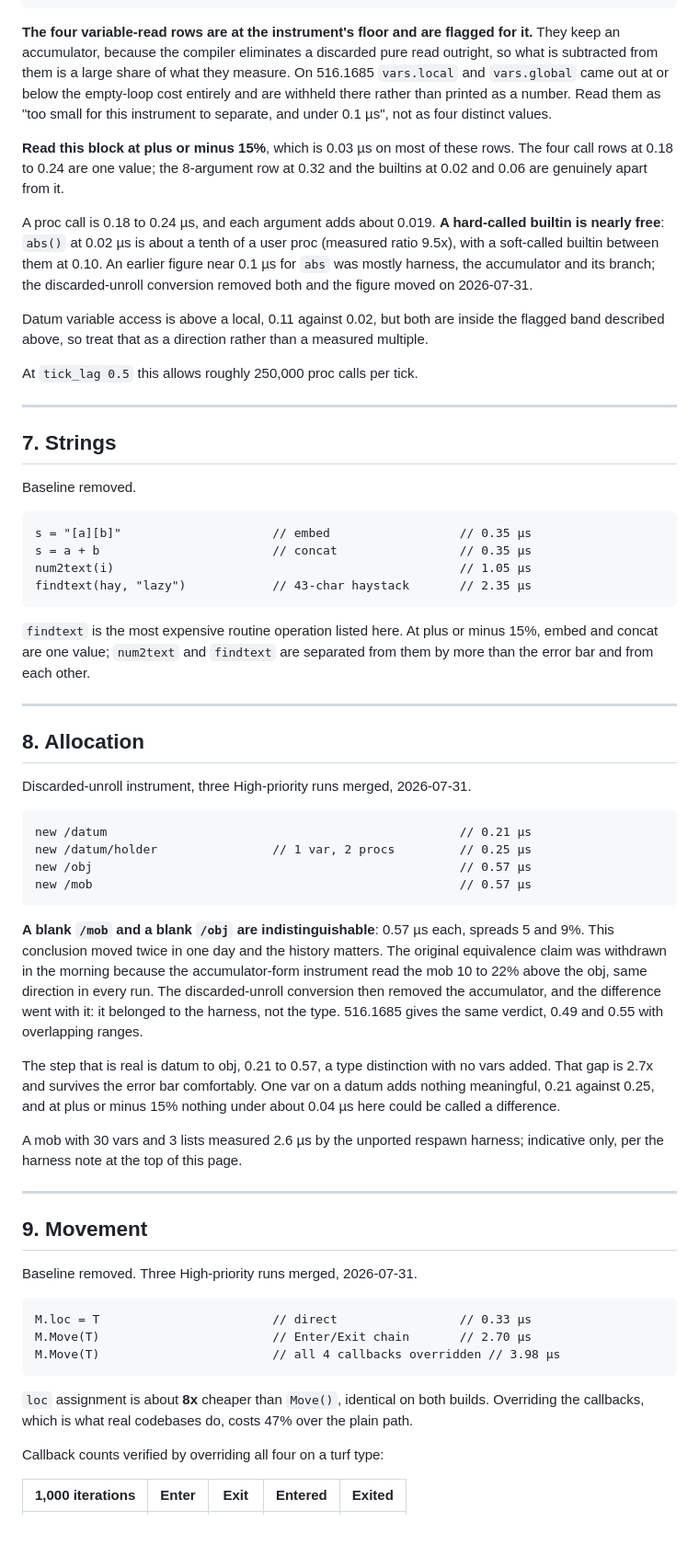
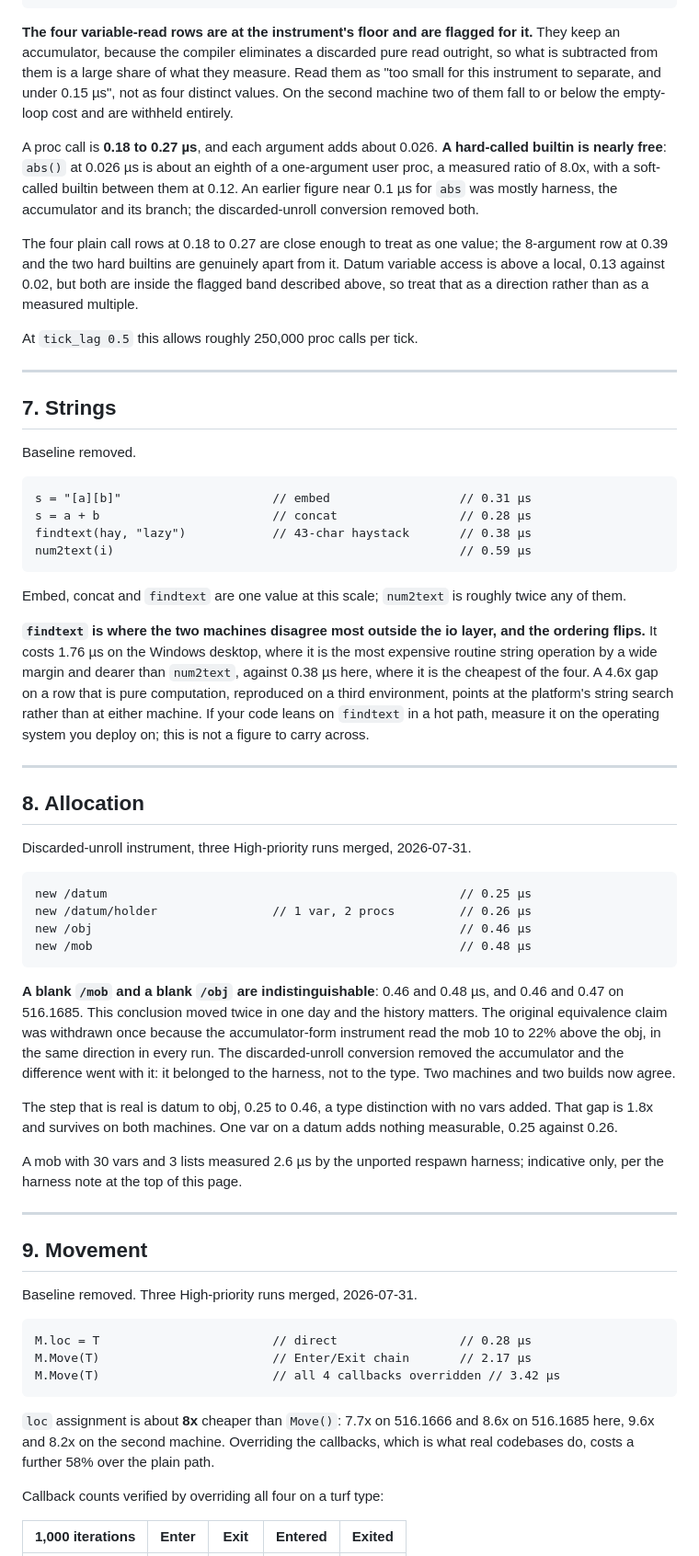
Before and after one commit to coldwires/dm-bench, a Markdown page: docs/BYOND-PERF-SPEC.md, the part around one of its changes. Shown at 92% size. Drawn GitHub-style; blank space fills up the shorter version.

````diff
--- a/docs/BYOND-PERF-SPEC.md
+++ b/docs/BYOND-PERF-SPEC.md
@@ -426,25 +455,22 @@ acc += D.x                       // BASELINE_HEAVY         // 0.11 µs
 **The four variable-read rows are at the instrument's floor and are flagged
 for it.** They keep an accumulator, because the compiler eliminates a
 discarded pure read outright, so what is subtracted from them is a large share
-of what they measure. On 516.1685 `vars.local` and `vars.global` came out at
-or below the empty-loop cost entirely and are withheld there rather than
-printed as a number. Read them as "too small for this instrument to separate,
-and under 0.1 µs", not as four distinct values.
+of what they measure. Read them as "too small for this instrument to separate,
+and under 0.15 µs", not as four distinct values. On the second machine two of
+them fall to or below the empty-loop cost and are withheld entirely.
 
-**Read this block at plus or minus 15%**, which is 0.03 µs on most of these
-rows. The four call rows at 0.18 to 0.24 are one value; the 8-argument row at
-0.32 and the builtins at 0.02 and 0.06 are genuinely apart from it.
+A proc call is **0.18 to 0.27 µs**, and each argument adds about 0.026. **A
+hard-called builtin is nearly free**: `abs()` at 0.026 µs is about an eighth
+of a one-argument user proc, a measured ratio of 8.0x, with a soft-called
+builtin between them at 0.12. An earlier figure near 0.1 µs for `abs` was
+mostly harness, the accumulator and its branch; the discarded-unroll
+conversion removed both.
 
-A proc call is 0.18 to 0.24 µs, and each argument adds about 0.019. **A
-hard-called builtin is nearly free**: `abs()` at 0.02 µs is about a tenth of
-a user proc (measured ratio 9.5x), with a soft-called builtin between them
-at 0.10. An earlier figure near 0.1 µs for `abs` was mostly harness, the
-accumulator and its branch; the discarded-unroll conversion removed both and
-the figure moved on 2026-07-31.
-
-Datum variable access is above a local, 0.11 against 0.02, but both are inside
-the flagged band described above, so treat that as a direction rather than a
-measured multiple.
+The four plain call rows at 0.18 to 0.27 are close enough to treat as one
+value; the 8-argument row at 0.39 and the two hard builtins are genuinely
+apart from it. Datum variable access is above a local, 0.13 against 0.02, but
+both are inside the flagged band described above, so treat that as a direction
+rather than as a measured multiple.
 
 At `tick_lag 0.5` this allows roughly 250,000 proc calls per tick.
 
@@ -455,15 +481,23 @@ At `tick_lag 0.5` this allows roughly 250,000 proc calls per tick.
 Baseline removed.
 
 ```dm
-s = "[a][b]"                     // embed                  // 0.35 µs
-s = a + b                        // concat                 // 0.35 µs
-num2text(i)                                                // 1.05 µs
-findtext(hay, "lazy")            // 43-char haystack       // 2.35 µs
+s = "[a][b]"                     // embed                  // 0.31 µs
+s = a + b                        // concat                 // 0.28 µs
+findtext(hay, "lazy")            // 43-char haystack       // 0.38 µs
+num2text(i)                                                // 0.59 µs
 ```
 
-`findtext` is the most expensive routine operation listed here. At plus or
-minus 15%, embed and concat are one value; `num2text` and `findtext` are
-separated from them by more than the error bar and from each other.
+Embed, concat and `findtext` are one value at this scale; `num2text` is
+roughly twice any of them.
+
+**`findtext` is where the two machines disagree most outside the io layer, and
+the ordering flips.** It costs 1.76 µs on the Windows desktop, where it is the
+most expensive routine string operation by a wide margin and dearer than
+`num2text`, against 0.38 µs here, where it is the cheapest of the four. A
+4.6x gap on a row that is pure computation, reproduced on a third environment,
+points at the platform's string search rather than at either machine. If your
+code leans on `findtext` in a hot path, measure it on the operating system you
+deploy on; this is not a figure to carry across.
 
 ---
 
@@ -472,25 +506,23 @@ separated from them by more than the error bar and from each other.
 Discarded-unroll instrument, three High-priority runs merged, 2026-07-31.
 
 ```dm
-new /datum                                                 // 0.21 µs
-new /datum/holder                // 1 var, 2 procs         // 0.25 µs
-new /obj                                                   // 0.57 µs
-new /mob                                                   // 0.57 µs
+new /datum                                                 // 0.25 µs
+new /datum/holder                // 1 var, 2 procs         // 0.26 µs
+new /obj                                                   // 0.46 µs
+new /mob                                                   // 0.48 µs
 ```
 
-**A blank `/mob` and a blank `/obj` are indistinguishable**: 0.57 µs each,
-spreads 5 and 9%. This conclusion moved twice in one day and the history
-matters. The original equivalence claim was withdrawn in the morning because
-the accumulator-form instrument read the mob 10 to 22% above the obj, same
-direction in every run. The discarded-unroll conversion then removed the
-accumulator, and the difference went with it: it belonged to the harness,
-not the type. 516.1685 gives the same verdict, 0.49 and 0.55 with
-overlapping ranges.
+**A blank `/mob` and a blank `/obj` are indistinguishable**: 0.46 and 0.48 µs,
+and 0.46 and 0.47 on 516.1685. This conclusion moved twice in one day and the
+history matters. The original equivalence claim was withdrawn once because the
+accumulator-form instrument read the mob 10 to 22% above the obj, in the same
+direction in every run. The discarded-unroll conversion removed the
+accumulator and the difference went with it: it belonged to the harness, not
+to the type. Two machines and two builds now agree.
 
-The step that is real is datum to obj, 0.21 to 0.57, a type distinction with
-no vars added. That gap is 2.7x and survives the error bar comfortably. One
-var on a datum adds nothing meaningful, 0.21 against 0.25, and at plus or
-minus 15% nothing under about 0.04 µs here could be called a difference.
+The step that is real is datum to obj, 0.25 to 0.46, a type distinction with
+no vars added. That gap is 1.8x and survives on both machines. One var on a
+datum adds nothing measurable, 0.25 against 0.26.
 
 A mob with 30 vars and 3 lists measured 2.6 µs by the unported respawn
 harness; indicative only, per the harness note at the top of this page.
@@ -502,14 +534,15 @@ harness; indicative only, per the harness note at the top of this page.
 Baseline removed. Three High-priority runs merged, 2026-07-31.
 
 ```dm
-M.loc = T                        // direct                 // 0.33 µs
-M.Move(T)                        // Enter/Exit chain       // 2.70 µs
-M.Move(T)                        // all 4 callbacks overridden // 3.98 µs
+M.loc = T                        // direct                 // 0.28 µs
+M.Move(T)                        // Enter/Exit chain       // 2.17 µs
+M.Move(T)                        // all 4 callbacks overridden // 3.42 µs
 ```
 
-`loc` assignment is about **8x** cheaper than `Move()`, identical on both
-builds. Overriding the callbacks, which is what real codebases do, costs 47%
-over the plain path.
+`loc` assignment is about **8x** cheaper than `Move()`: 7.7x on 516.1666 and
+8.6x on 516.1685 here, 9.6x and 8.2x on the second machine. Overriding the
+callbacks, which is what real codebases do, costs a further 58% over the plain
+path.
 
 Callback counts verified by overriding all four on a turf type:
 
````
Also changed, not shown: other parts of docs/BYOND-PERF-SPEC.md (+246 -214 lines), README.md (+75 -45 lines).
